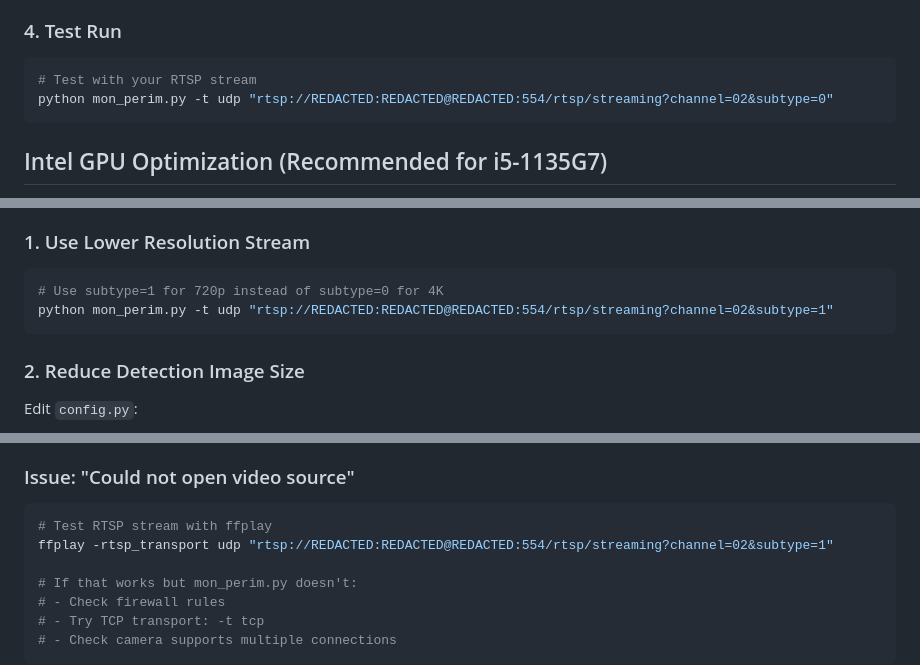
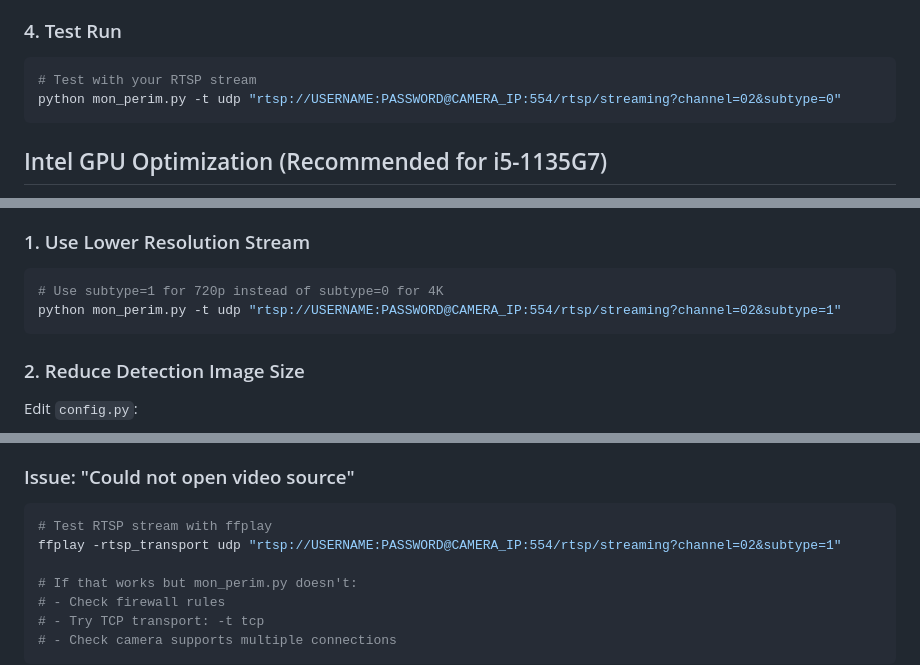
Before and after one commit to awaldis/perimeter-monitor, a Markdown page: INSTALL.md, 3 parts joined by grey strips. Drawn GitHub-style.

Commit message:
fix: replace real credentials and IP with placeholders in INSTALL.md
Co-Authored-By: Claude Opus 4.6 <noreply@anthropic.com>

````diff
--- a/INSTALL.md
+++ b/INSTALL.md
@@ -23,7 +23,7 @@ python verify_setup.py
 ### 4. Test Run
 ```bash
 # Test with your RTSP stream
-python mon_perim.py -t udp "rtsp://REDACTED:REDACTED@REDACTED:554/rtsp/streaming?channel=02&subtype=0"
+python mon_perim.py -t udp "rtsp://USERNAME:PASSWORD@CAMERA_IP:554/rtsp/streaming?channel=02&subtype=0"
 ```
 
 ## Intel GPU Optimization (Recommended for i5-1135G7)
@@ -68,7 +68,7 @@ python mon_perim.py --help
 ### 1. Use Lower Resolution Stream
 ```bash
 # Use subtype=1 for 720p instead of subtype=0 for 4K
-python mon_perim.py -t udp "rtsp://REDACTED:REDACTED@REDACTED:554/rtsp/streaming?channel=02&subtype=1"
+python mon_perim.py -t udp "rtsp://USERNAME:PASSWORD@CAMERA_IP:554/rtsp/streaming?channel=02&subtype=1"
 ```
 
 ### 2. Reduce Detection Image Size
@@ -115,7 +115,7 @@ pip install onnxruntime-openvino
 ### Issue: "Could not open video source"
 ```bash
 # Test RTSP stream with ffplay
-ffplay -rtsp_transport udp "rtsp://REDACTED:REDACTED@REDACTED:554/rtsp/streaming?channel=02&subtype=1"
+ffplay -rtsp_transport udp "rtsp://USERNAME:PASSWORD@CAMERA_IP:554/rtsp/streaming?channel=02&subtype=1"
 
 # If that works but mon_perim.py doesn't:
 # - Check firewall rules
````
